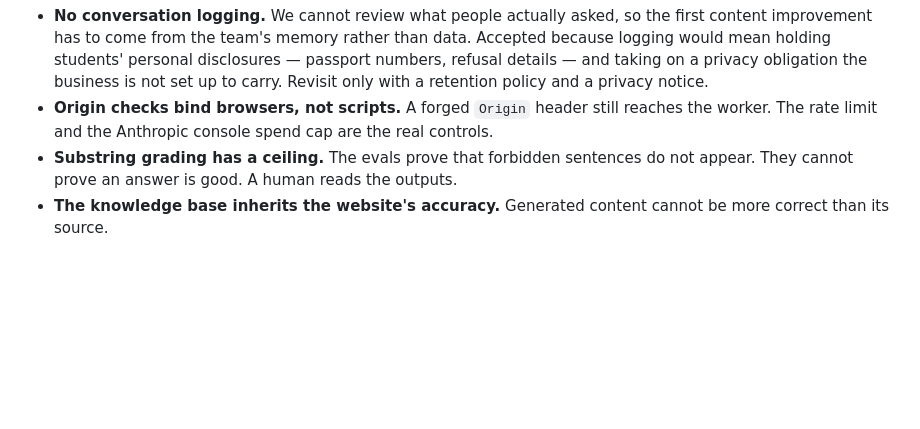
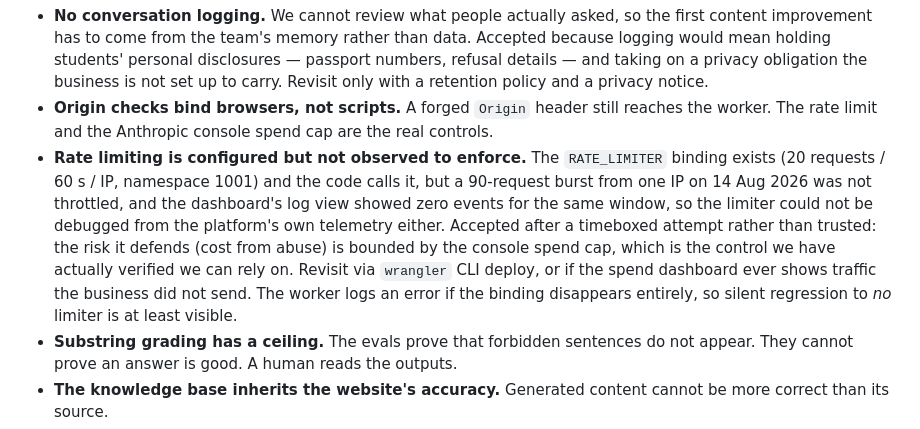
Before and after one commit to andrekorte/Eden-Website, a Markdown page: chatbot/RISKS.md, the part around the change. Rendered like a GitHub page; blank space fills up the shorter version.

```diff
--- a/chatbot/RISKS.md
+++ b/chatbot/RISKS.md
@@ -70,6 +70,17 @@ oversight with better paperwork.
 - **Origin checks bind browsers, not scripts.** A forged `Origin` header still
   reaches the worker. The rate limit and the Anthropic console spend cap are the
   real controls.
+- **Rate limiting is configured but not observed to enforce.** The
+  `RATE_LIMITER` binding exists (20 requests / 60 s / IP, namespace 1001) and
+  the code calls it, but a 90-request burst from one IP on 14 Aug 2026 was not
+  throttled, and the dashboard's log view showed zero events for the same
+  window, so the limiter could not be debugged from the platform's own
+  telemetry either. Accepted after a timeboxed attempt rather than trusted:
+  the risk it defends (cost from abuse) is bounded by the console spend cap,
+  which is the control we have actually verified we can rely on. Revisit via
+  `wrangler` CLI deploy, or if the spend dashboard ever shows traffic the
+  business did not send. The worker logs an error if the binding disappears
+  entirely, so silent regression to *no* limiter is at least visible.
 - **Substring grading has a ceiling.** The evals prove that forbidden sentences
   do not appear. They cannot prove an answer is good. A human reads the outputs.
 - **The knowledge base inherits the website's accuracy.** Generated content
```
Also changed, not shown: chatbot/EVAL-LOG.md (+38 -0 lines).
